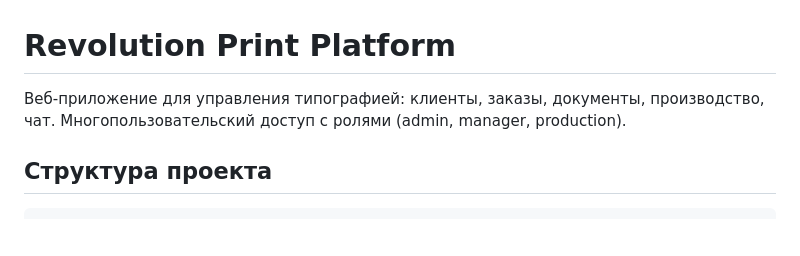
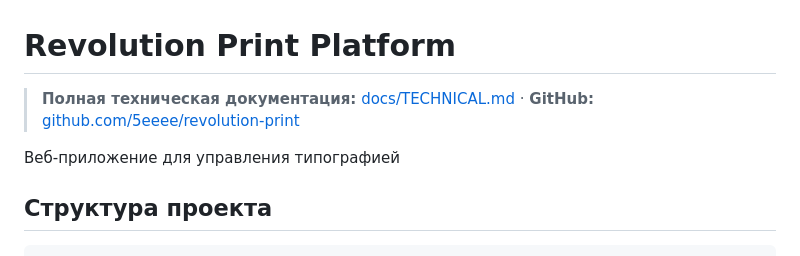
Before and after one commit to 5eeee/revolution-print, a Markdown page: README.md, the part around the change. GitHub-like rendering; blank space fills up the shorter version.

```diff
--- a/README.md
+++ b/README.md
@@ -1,6 +1,8 @@
 # Revolution Print Platform
 
-Веб-приложение для управления типографией: клиенты, заказы, документы, производство, чат. Многопользовательский доступ с ролями (admin, manager, production).
+> **Полная техническая документация:** [docs/TECHNICAL.md](docs/TECHNICAL.md) · **GitHub:** [github.com/5eeee/revolution-print](https://github.com/5eeee/revolution-print)
+
+Веб-приложение для управления типографией
 
 ## Структура проекта
 
```
Also changed, not shown: docs/TECHNICAL.md (added, +81 -0 lines).
